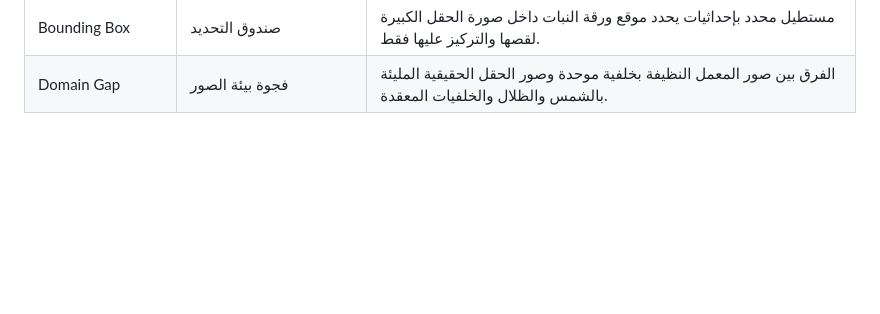
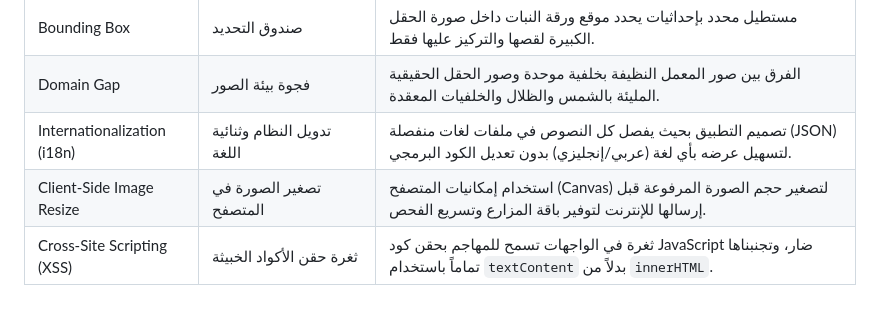
Before and after one commit to youssef-bakir/smart-agri-assistant, a Markdown page: GLOSSARY.md, the part around the change. GitHub-like rendering; blank space fills up the shorter version.

```diff
--- a/GLOSSARY.md
+++ b/GLOSSARY.md
@@ -24,3 +24,6 @@
 | CSRF | تزوير الطلبات عبر المواقع | ثغرة أمنية تخدع متصفح المستخدم لإرسال طلبات بدون علمه، ونحمي موقعنا منها برؤوس أمان وكوكيز مشفرة. |
 | Bounding Box | صندوق التحديد | مستطيل محدد بإحداثيات يحدد موقع ورقة النبات داخل صورة الحقل الكبيرة لقصها والتركيز عليها فقط. |
 | Domain Gap | فجوة بيئة الصور | الفرق بين صور المعمل النظيفة بخلفية موحدة وصور الحقل الحقيقية المليئة بالشمس والظلال والخلفيات المعقدة. |
+| Internationalization (i18n) | تدويل النظام وثنائية اللغة | تصميم التطبيق بحيث يفصل كل النصوص في ملفات لغات منفصلة (JSON) لتسهيل عرضه بأي لغة (عربي/إنجليزي) بدون تعديل الكود البرمجي. |
+| Client-Side Image Resize | تصغير الصورة في المتصفح | استخدام إمكانيات المتصفح (Canvas) لتصغير حجم الصورة المرفوعة قبل إرسالها للإنترنت لتوفير باقة المزارع وتسريع الفحص. |
+| Cross-Site Scripting (XSS) | ثغرة حقن الأكواد الخبيثة | ثغرة في الواجهات تسمح للمهاجم بحقن كود JavaScript ضار، وتجنبناها تماماً باستخدام `textContent` بدلاً من `innerHTML`. |
```
Also changed, not shown: DECISIONS.md (+3 -0 lines).
